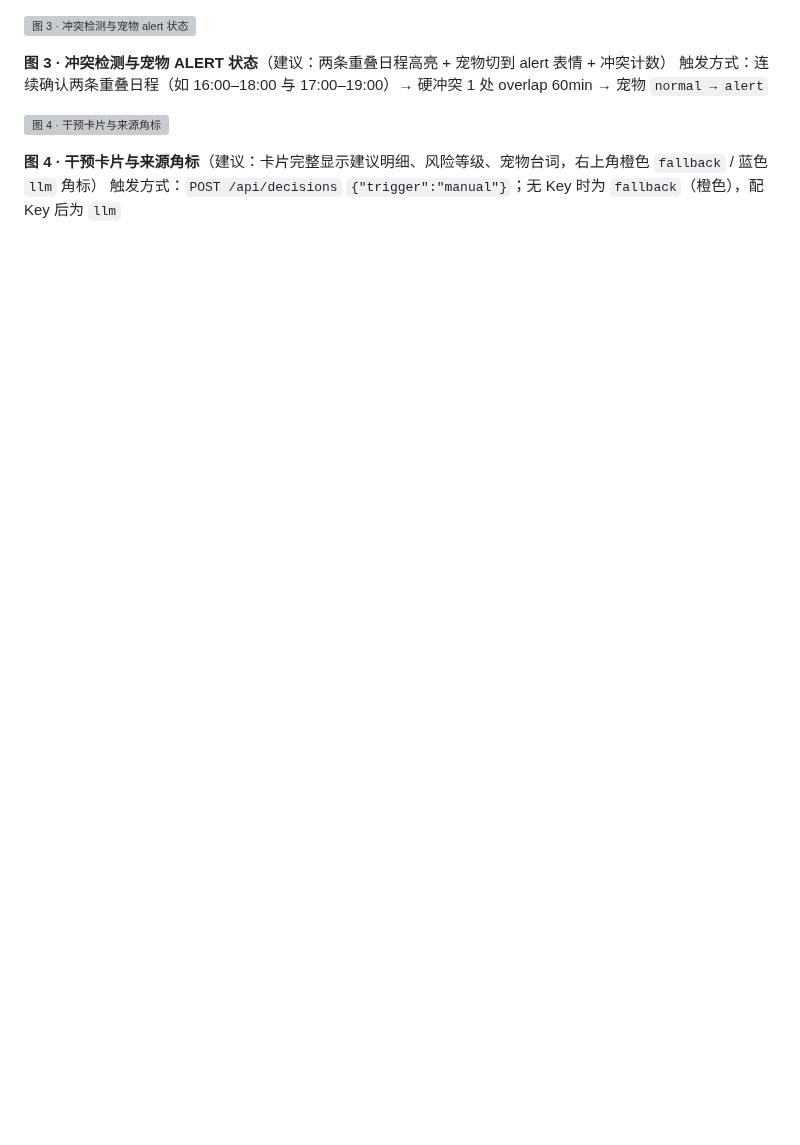
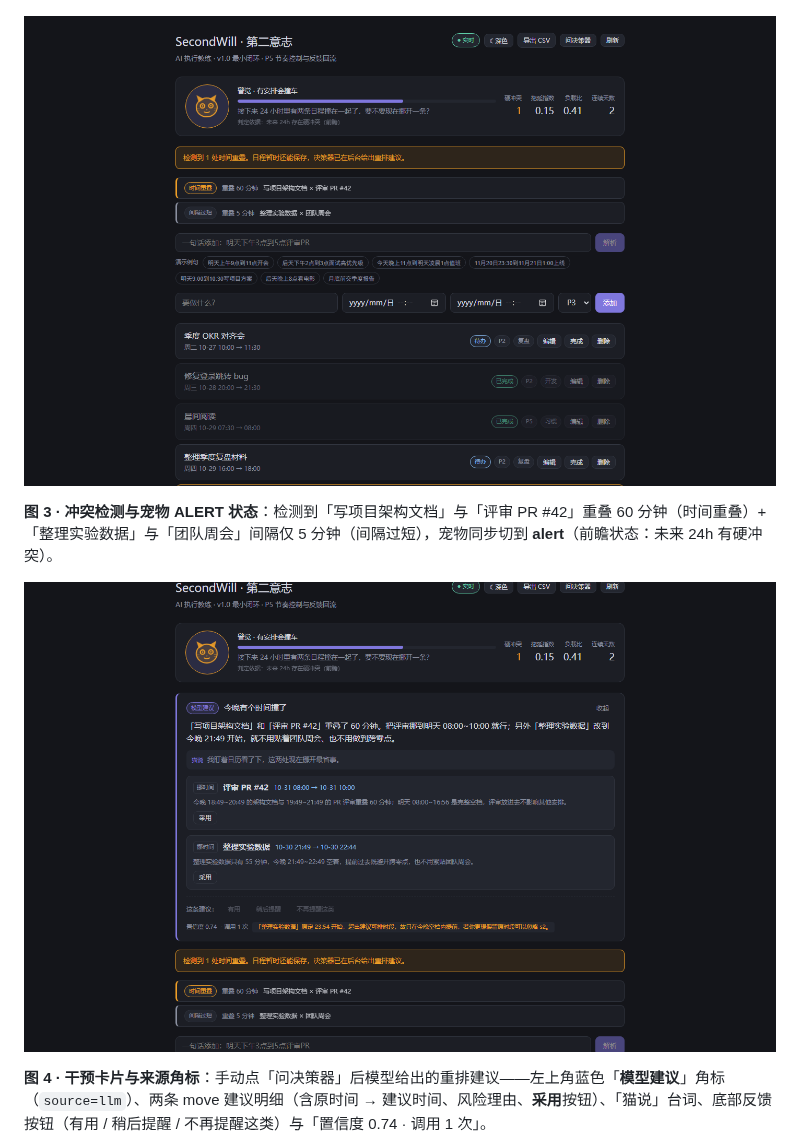
Before and after one commit to xuan5579/SecondWill, a Markdown page: docs/14-作品介绍.md, the part around one of its changes. GitHub-like rendering; pictures changed too: docs/images/03-conflict-alert.png (added), docs/images/04-intervention.png (added); blank space fills up the shorter version; grey boxes are pictures that could not be loaded.

```diff
--- a/docs/14-作品介绍.md
+++ b/docs/14-作品介绍.md
@@ -308,11 +305,9 @@ docs/           01 架构设计 · 09 实现决策日志 · 10 旧功能对照
 
 ![图 3 · 冲突检测与宠物 alert 状态](images/03-conflict-alert.png)
 
-**图 3 · 冲突检测与宠物 ALERT 状态**（建议：两条重叠日程高亮 + 宠物切到 alert 表情 + 冲突计数）
-触发方式：连续确认两条重叠日程（如 16:00–18:00 与 17:00–19:00）→ 硬冲突 1 处 overlap 60min → 宠物 `normal → alert`
+**图 3 · 冲突检测与宠物 ALERT 状态**：检测到「写项目架构文档」与「评审 PR #42」重叠 60 分钟（时间重叠）+「整理实验数据」与「团队周会」间隔仅 5 分钟（间隔过短），宠物同步切到 **alert**（前瞻状态：未来 24h 有硬冲突）。
 
 ![图 4 · 干预卡片与来源角标](images/04-intervention.png)
 
-**图 4 · 干预卡片与来源角标**（建议：卡片完整显示建议明细、风险等级、宠物台词，右上角橙色 `fallback` / 蓝色 `llm` 角标）
-触发方式：`POST /api/decisions` `{"trigger":"manual"}`；无 Key 时为 `fallback`（橙色），配 Key 后为 `llm`
+**图 4 · 干预卡片与来源角标**：手动点「问决策器」后模型给出的重排建议——左上角蓝色「**模型建议**」角标（`source=llm`）、两条 move 建议明细（含原时间 → 建议时间、风险理由、**采用**按钮）、「猫说」台词、底部反馈按钮（有用 / 稍后提醒 / 不再提醒这类）与「置信度 0.74 · 调用 1 次」。
 
```
Also changed, not shown: other parts of docs/14-作品介绍.md (+7 -12 lines), docs/images/01-main.png (added), docs/images/02-nl-draft.png (added), docs/images/05-rhythm.png (added), docs/images/06-desktop.png (added), 1 other file.
